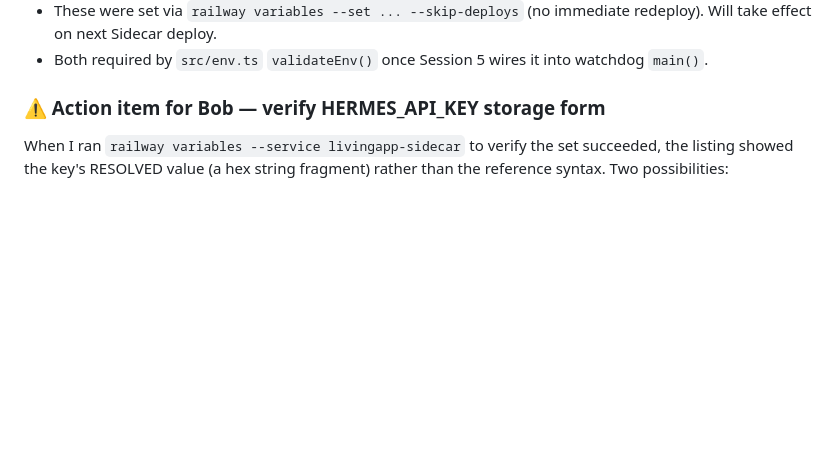
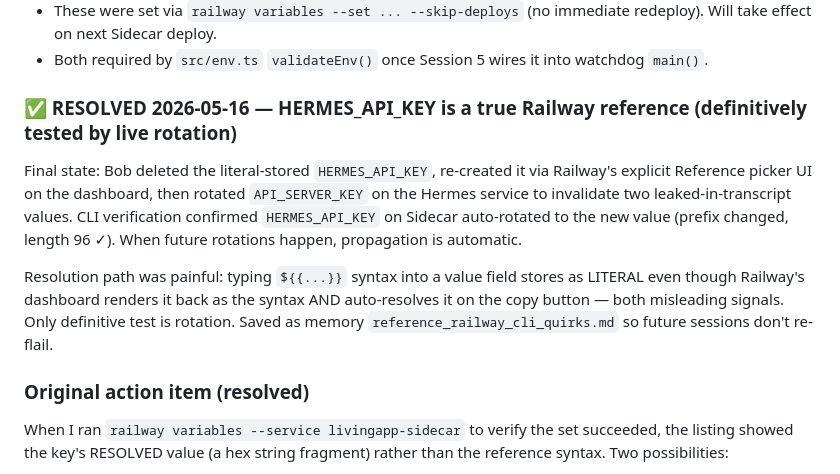
Before and after one commit to azrlb/hermes-dev-team, a Markdown page: dev-team-work-loop/SESSION-HANDOFF-2026-05-16.md, the part around the change. Drawn GitHub-style; blank space fills up the shorter version.

Commit message:
docs(handoff): mark HERMES_API_KEY action item resolved + record path-to-resolution
Updated SESSION-HANDOFF-2026-05-16.md with the actual resolution detail:
the typing-syntax-into-value-field route stored a literal despite
dashboard rendering it as the reference. Only definitive verification
was a live rotation of API_SERVER_KEY on Hermes. Memory file
reference_railway_cli_quirks.md updated separately with the lesson.

Co-Authored-By: Claude Opus 4.7 (1M context) <noreply@anthropic.com>

```diff
--- a/dev-team-work-loop/SESSION-HANDOFF-2026-05-16.md
+++ b/dev-team-work-loop/SESSION-HANDOFF-2026-05-16.md
@@ -155,7 +155,13 @@ Both fixes propagated to BOTH the repo and the live `~/.hermes/cron/jobs.json`.
 - These were set via `railway variables --set ... --skip-deploys` (no immediate redeploy). Will take effect on next Sidecar deploy.
 - Both required by `src/env.ts` `validateEnv()` once Session 5 wires it into watchdog `main()`.
 
-### ⚠ Action item for Bob — verify HERMES_API_KEY storage form
+### ✅ RESOLVED 2026-05-16 — HERMES_API_KEY is a true Railway reference (definitively tested by live rotation)
+
+Final state: Bob deleted the literal-stored `HERMES_API_KEY`, re-created it via Railway's explicit Reference picker UI on the dashboard, then rotated `API_SERVER_KEY` on the Hermes service to invalidate two leaked-in-transcript values. CLI verification confirmed `HERMES_API_KEY` on Sidecar auto-rotated to the new value (prefix changed, length 96 ✓). When future rotations happen, propagation is automatic.
+
+Resolution path was painful: typing `${{...}}` syntax into a value field stores as LITERAL even though Railway's dashboard renders it back as the syntax AND auto-resolves it on the copy button — both misleading signals. Only definitive test is rotation. Saved as memory `reference_railway_cli_quirks.md` so future sessions don't re-flail.
+
+### Original action item (resolved)
 
 When I ran `railway variables --service livingapp-sidecar` to verify the set succeeded, the listing showed the key's RESOLVED value (a hex string fragment) rather than the reference syntax. Two possibilities:
 1. **Stored as Railway reference** (`${{livingapp-hermes.API_SERVER_KEY}}`) — the CLI's listing always shows resolved values, but the underlying definition is the reference. Auto-rotation would work: when you rotate `API_SERVER_KEY` on the Hermes service, `HERMES_API_KEY` on Sidecar updates automatically.
```
